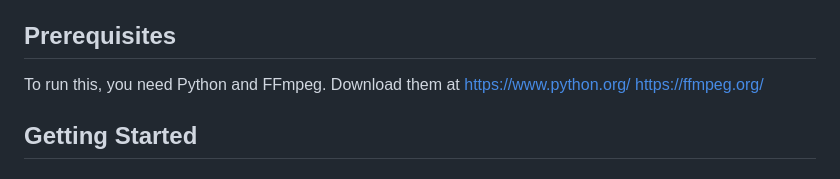
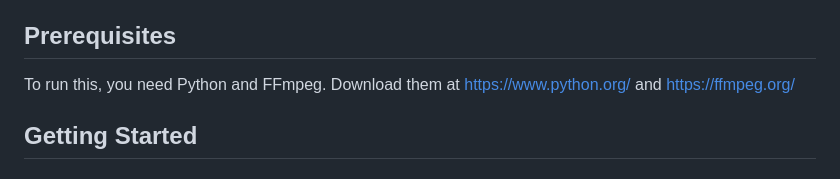
Before and after one commit to gaker19sc/Local-Media-Server, a Markdown page: README.md, the part around the change. GitHub-like rendering.

Commit message:
Update README.md again

```diff
--- a/README.md
+++ b/README.md
@@ -5,9 +5,7 @@ A lightweight local media server designed to stream your personal movie library
 
 ## Prerequisites
 
-To run this, you need Python and FFmpeg. Download them at
-https://www.python.org/
-https://ffmpeg.org/
+To run this, you need Python and FFmpeg. Download them at https://www.python.org/ and https://ffmpeg.org/
 
 ## Getting Started
 
```
